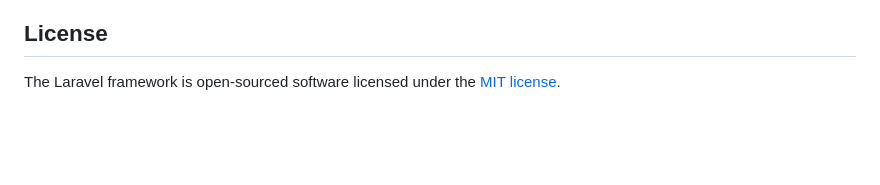
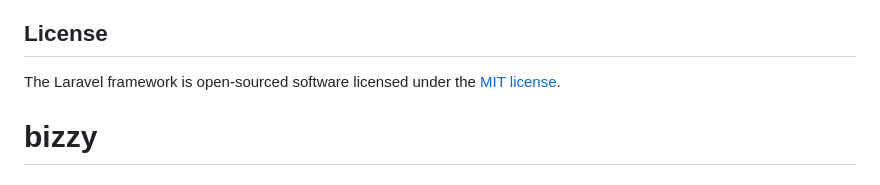
Before and after one commit to Haqi25/Local-Bizzy, a Markdown page: README.md, the part around the change. Rendered like a GitHub page; blank space fills up the shorter version.

```diff
--- a/README.md
+++ b/README.md
@@ -64,3 +64,4 @@ If you discover a security vulnerability within Laravel, please send an e-mail t
 ## License
 
 The Laravel framework is open-sourced software licensed under the [MIT license](https://opensource.org/licenses/MIT).
+# bizzy
```
